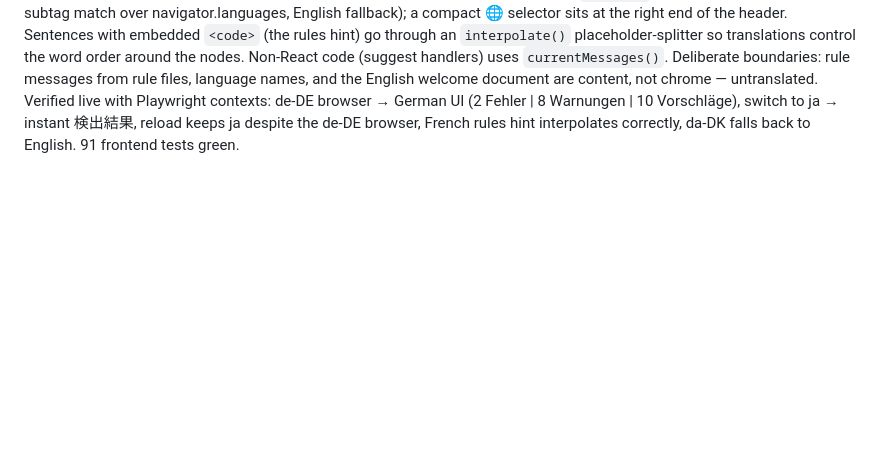
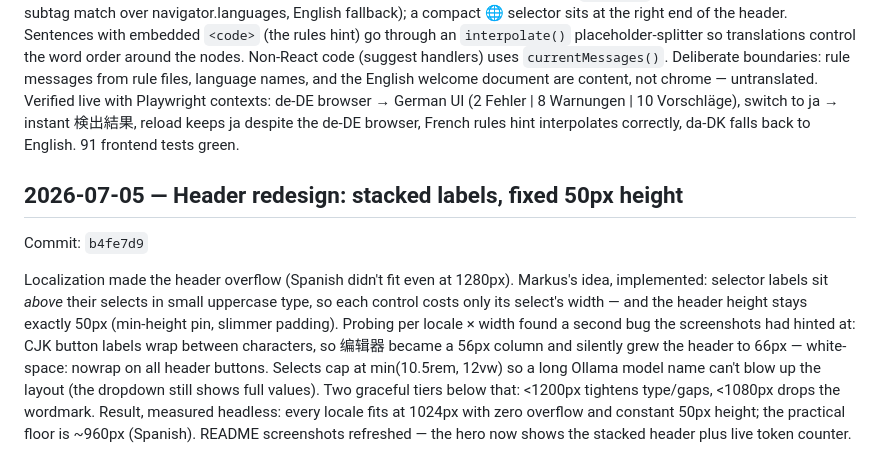
Before and after one commit to saigyo/fabulous-writing, a Markdown page: docs/LOGBOOK.md, the part around the change. GitHub-like rendering; blank space fills up the shorter version.

Commit message:
Log book: header redesign
Co-Authored-By: Claude Fable 5 <noreply@anthropic.com>

```diff
--- a/docs/LOGBOOK.md
+++ b/docs/LOGBOOK.md
@@ -276,3 +276,22 @@ contexts: de-DE browser → German UI (2 Fehler | 8 Warnungen |
 10 Vorschläge), switch to ja → instant 検出結果, reload keeps ja despite
 the de-DE browser, French rules hint interpolates correctly, da-DK falls
 back to English. 91 frontend tests green.
+
+## 2026-07-05 — Header redesign: stacked labels, fixed 50px height
+Commit: `b4fe7d9`
+
+Localization made the header overflow (Spanish didn't fit even at
+1280px). Markus's idea, implemented: selector labels sit *above* their
+selects in small uppercase type, so each control costs only its select's
+width — and the header height stays exactly 50px (min-height pin,
+slimmer padding). Probing per locale × width found a second bug the
+screenshots had hinted at: CJK button labels wrap between characters, so
+编辑器 became a 56px column and silently grew the header to 66px —
+white-space: nowrap on all header buttons. Selects cap at
+min(10.5rem, 12vw) so a long Ollama model name can't blow up the layout
+(the dropdown still shows full values). Two graceful tiers below that:
+<1200px tightens type/gaps, <1080px drops the wordmark. Result, measured
+headless: every locale fits at 1024px with zero overflow and constant
+50px height; the practical floor is ~960px (Spanish). README screenshots
+refreshed — the hero now shows the stacked header plus live token
+counter.
```
